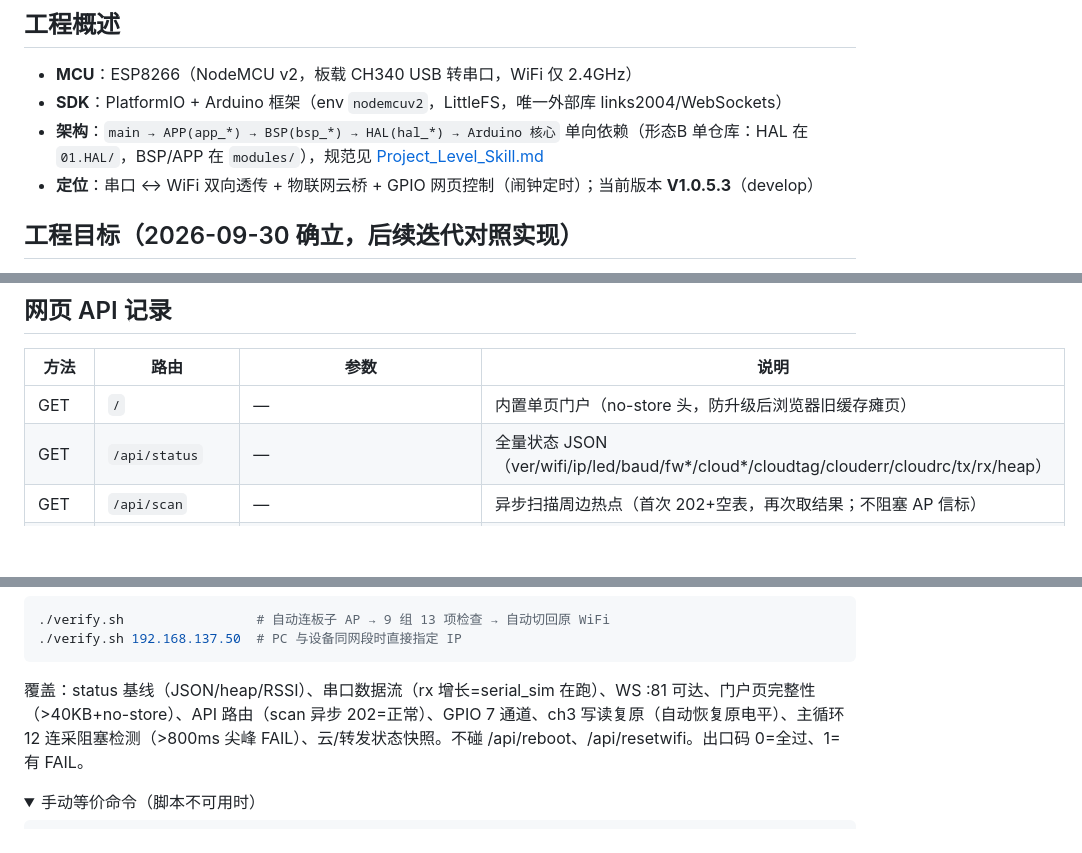
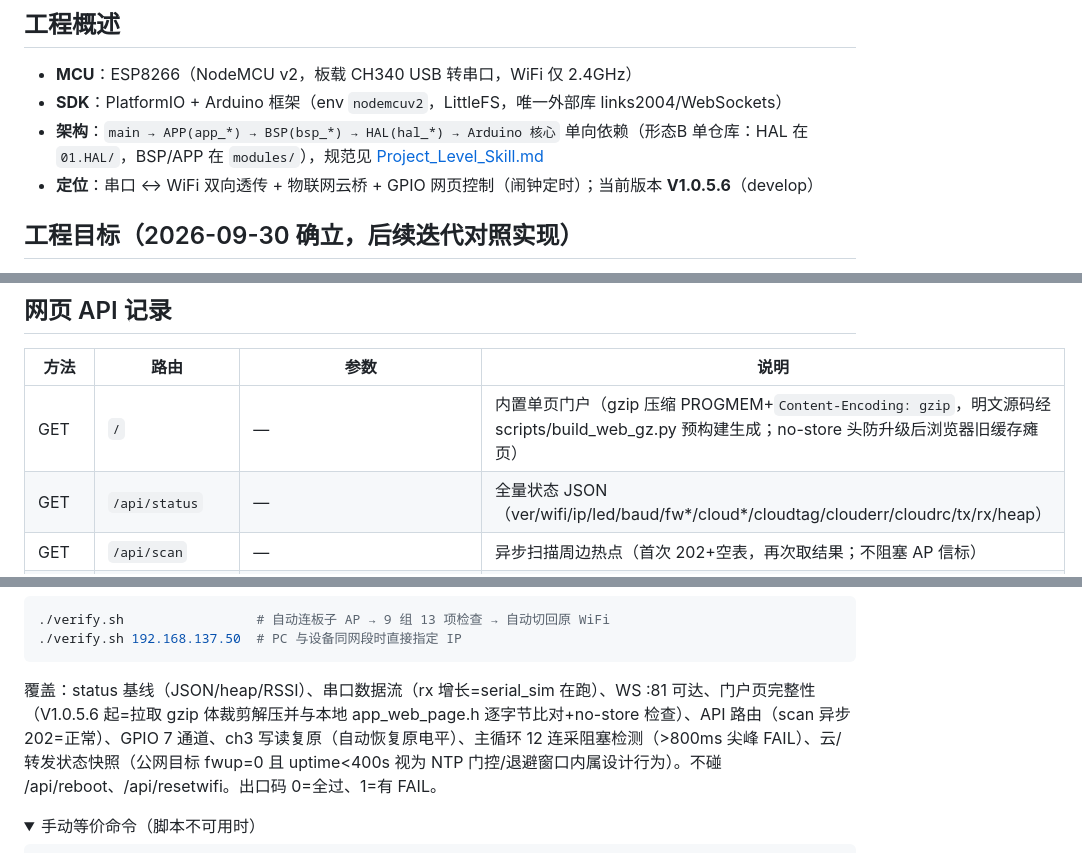
Before and after one commit to YYM642443594/KnowledgeBase, a Markdown page: ESP-8266/Readme.md, 3 parts joined by grey strips. Drawn GitHub-style; folded sections open; blank space fills up the shorter version.

Commit message:
ESP-8266: V1.0.5.6 门户页 gzip 压缩修复 STA 侧页面骨架截断——文档同步（遗留Bug/踩坑/版本史/API/verify覆盖）

````diff
--- a/ESP-8266/Readme.md
+++ b/ESP-8266/Readme.md
@@ -7,7 +7,7 @@
 - **MCU**：ESP8266（NodeMCU v2，板载 CH340 USB 转串口，WiFi 仅 2.4GHz）
 - **SDK**：PlatformIO + Arduino 框架（env `nodemcuv2`，LittleFS，唯一外部库 links2004/WebSockets）
 - **架构**：`main → APP(app_*) → BSP(bsp_*) → HAL(hal_*) → Arduino 核心` 单向依赖（形态B 单仓库：HAL 在 `01.HAL/`，BSP/APP 在 `modules/`），规范见 [Project_Level_Skill.md](Project_Level_Skill.md)
-- **定位**：串口 ↔ WiFi 双向透传 + 物联网云桥 + GPIO 网页控制（闹钟定时）；当前版本 **V1.0.5.3**（develop）
+- **定位**：串口 ↔ WiFi 双向透传 + 物联网云桥 + GPIO 网页控制（闹钟定时）；当前版本 **V1.0.5.6**（develop）
 
 
 
@@ -95,7 +96,7 @@ Project_Level_Skill.md   ← 工程架构规范（层级命名/注释/提交约
 
 | 方法 | 路由 | 参数 | 说明 |
 |------|------|------|------|
-| GET | `/` | — | 内置单页门户（no-store 头，防升级后浏览器旧缓存瘫页） |
+| GET | `/` | — | 内置单页门户（gzip 压缩 PROGMEM+`Content-Encoding: gzip`，明文源码经 scripts/build_web_gz.py 预构建生成；no-store 头防升级后浏览器旧缓存瘫页） |
 | GET | `/api/status` | — | 全量状态 JSON（ver/wifi/ip/led/baud/fw*/cloud*/cloudtag/clouderr/cloudrc/tx/rx/heap） |
 | GET | `/api/scan` | — | 异步扫描周边热点（首次 202+空表，再次取结果；不阻塞 AP 信标） |
 | POST | `/api/wifi` | ssid&pass | 连接并持久化 |
@@ -302,7 +303,7 @@ FLASH_PORT=/dev/ttyUSB1 FLASH_BAUD=115200 ./flash.sh   # 环境变量方式
 ./verify.sh 192.168.137.50  # PC 与设备同网段时直接指定 IP
 ```
 
-覆盖：status 基线（JSON/heap/RSSI）、串口数据流（rx 增长=serial_sim 在跑）、WS :81 可达、门户页完整性（>40KB+no-store）、API 路由（scan 异步 202=正常）、GPIO 7 通道、ch3 写读复原（自动恢复原电平）、主循环 12 连采阻塞检测（>800ms 尖峰 FAIL）、云/转发状态快照。不碰 /api/reboot、/api/resetwifi。出口码 0=全过、1=有 FAIL。
+覆盖：status 基线（JSON/heap/RSSI）、串口数据流（rx 增长=serial_sim 在跑）、WS :81 可达、门户页完整性（V1.0.5.6 起=拉取 gzip 体裁剪解压并与本地 app_web_page.h 逐字节比对+no-store 检查）、API 路由（scan 异步 202=正常）、GPIO 7 通道、ch3 写读复原（自动恢复原电平）、主循环 12 连采阻塞检测（>800ms 尖峰 FAIL）、云/转发状态快照（公网目标 fwup=0 且 uptime<400s 视为 NTP 门控/退避窗口内属设计行为）。不碰 /api/reboot、/api/resetwifi。出口码 0=全过、1=有 FAIL。
 
 <details><summary>手动等价命令（脚本不可用时）</summary>
 
````
Also changed, not shown: other parts of ESP-8266/Readme.md (+2 -0 lines), ESP-8266/Version_History.md (+1 -0 lines).
